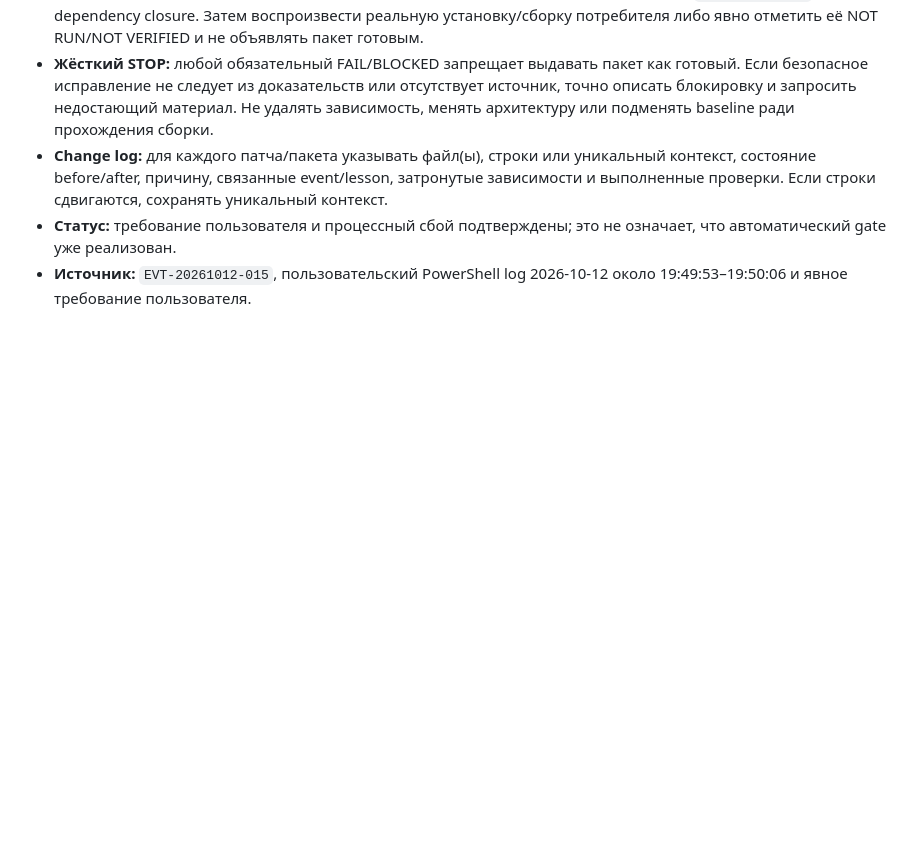
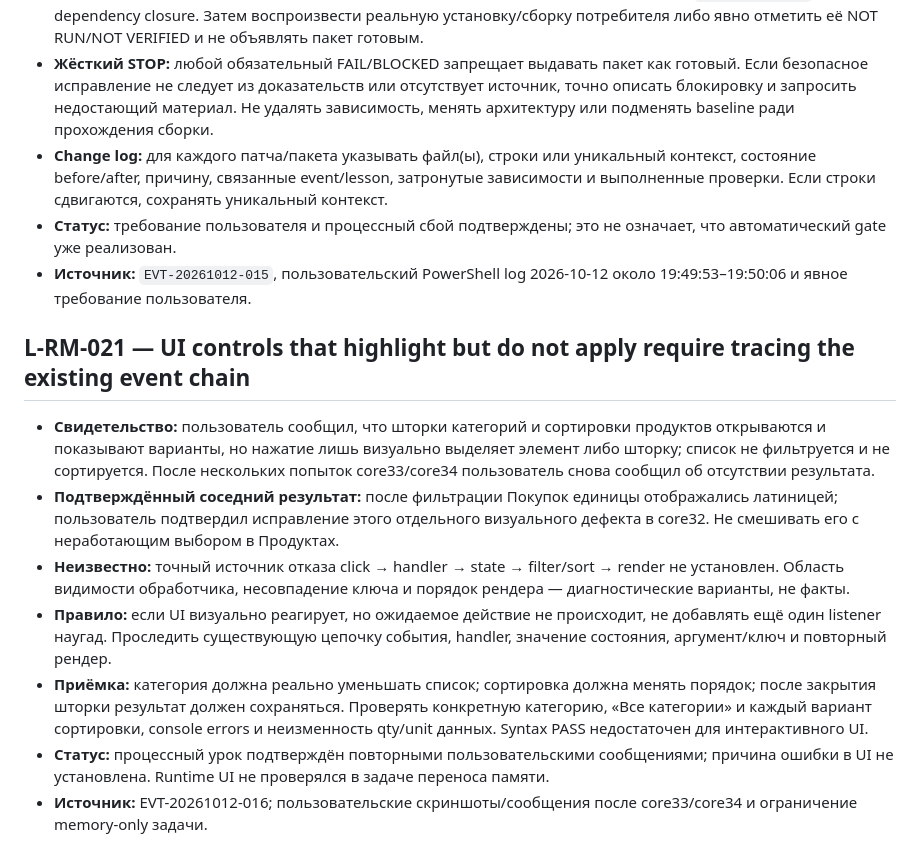
Before and after one commit to alexbotleh-oss/agent-knowledge-base, a Markdown page: projects/RECIPE_MANAGER/LESSONS.md, the part around the change. GitHub-like rendering; blank space fills up the shorter version.

Commit message:
Memory: add L-RM-021 for PWA selection regression

```diff
--- a/projects/RECIPE_MANAGER/LESSONS.md
+++ b/projects/RECIPE_MANAGER/LESSONS.md
@@ -151,3 +151,13 @@
 - **Change log:** для каждого патча/пакета указывать файл(ы), строки или уникальный контекст, состояние before/after, причину, связанные event/lesson, затронутые зависимости и выполненные проверки. Если строки сдвигаются, сохранять уникальный контекст.
 - **Статус:** требование пользователя и процессный сбой подтверждены; это не означает, что автоматический gate уже реализован.
 - **Источник:** `EVT-20261012-015`, пользовательский PowerShell log 2026-10-12 около 19:49:53–19:50:06 и явное требование пользователя.
+
+## L-RM-021 — UI controls that highlight but do not apply require tracing the existing event chain
+
+- **Свидетельство:** пользователь сообщил, что шторки категорий и сортировки продуктов открываются и показывают варианты, но нажатие лишь визуально выделяет элемент либо шторку; список не фильтруется и не сортируется. После нескольких попыток core33/core34 пользователь снова сообщил об отсутствии результата.
+- **Подтверждённый соседний результат:** после фильтрации Покупок единицы отображались латиницей; пользователь подтвердил исправление этого отдельного визуального дефекта в core32. Не смешивать его с неработающим выбором в Продуктах.
+- **Неизвестно:** точный источник отказа click → handler → state → filter/sort → render не установлен. Область видимости обработчика, несовпадение ключа и порядок рендера — диагностические варианты, не факты.
+- **Правило:** если UI визуально реагирует, но ожидаемое действие не происходит, не добавлять ещё один listener наугад. Проследить существующую цепочку события, handler, значение состояния, аргумент/ключ и повторный рендер.
+- **Приёмка:** категория должна реально уменьшать список; сортировка должна менять порядок; после закрытия шторки результат должен сохраняться. Проверять конкретную категорию, «Все категории» и каждый вариант сортировки, console errors и неизменность qty/unit данных. Syntax PASS недостаточен для интерактивного UI.
+- **Статус:** процессный урок подтверждён повторными пользовательскими сообщениями; причина ошибки в UI не установлена. Runtime UI не проверялся в задаче переноса памяти.
+- **Источник:** EVT-20261012-016; пользовательские скриншоты/сообщения после core33/core34 и ограничение memory-only задачи.
```
